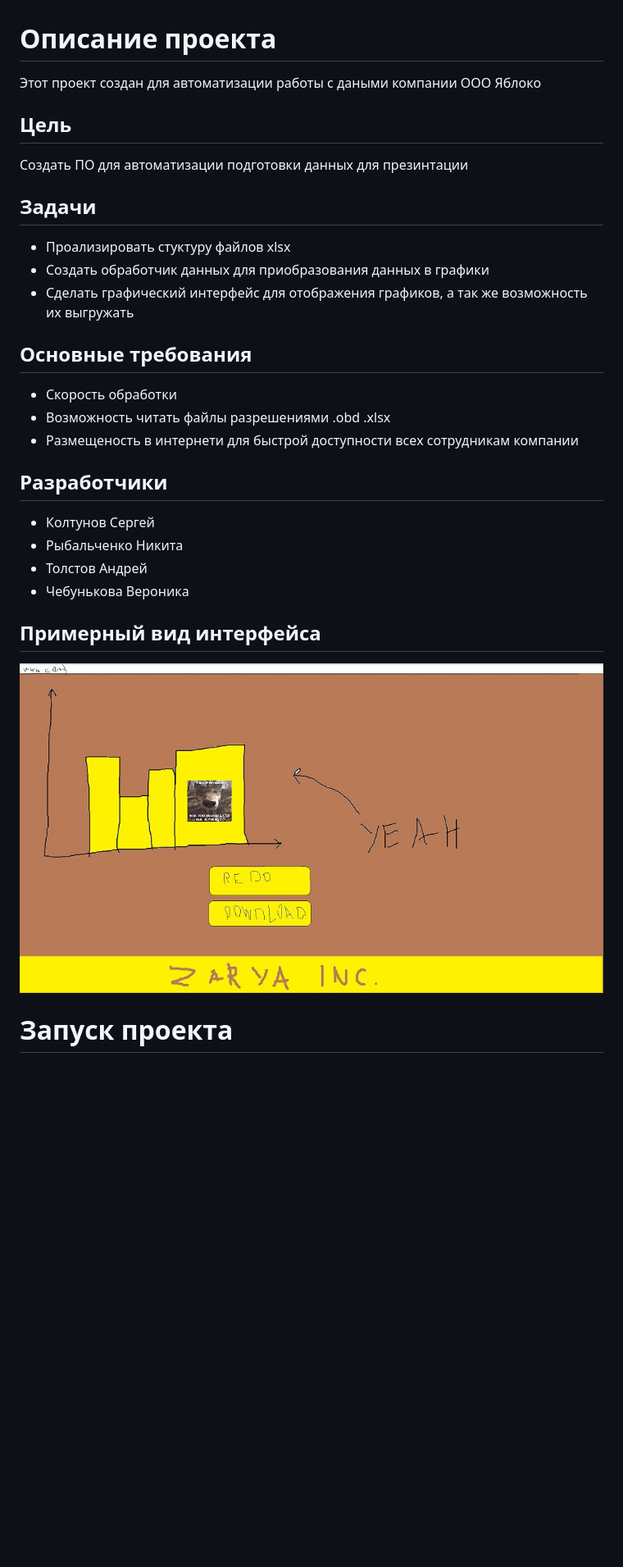
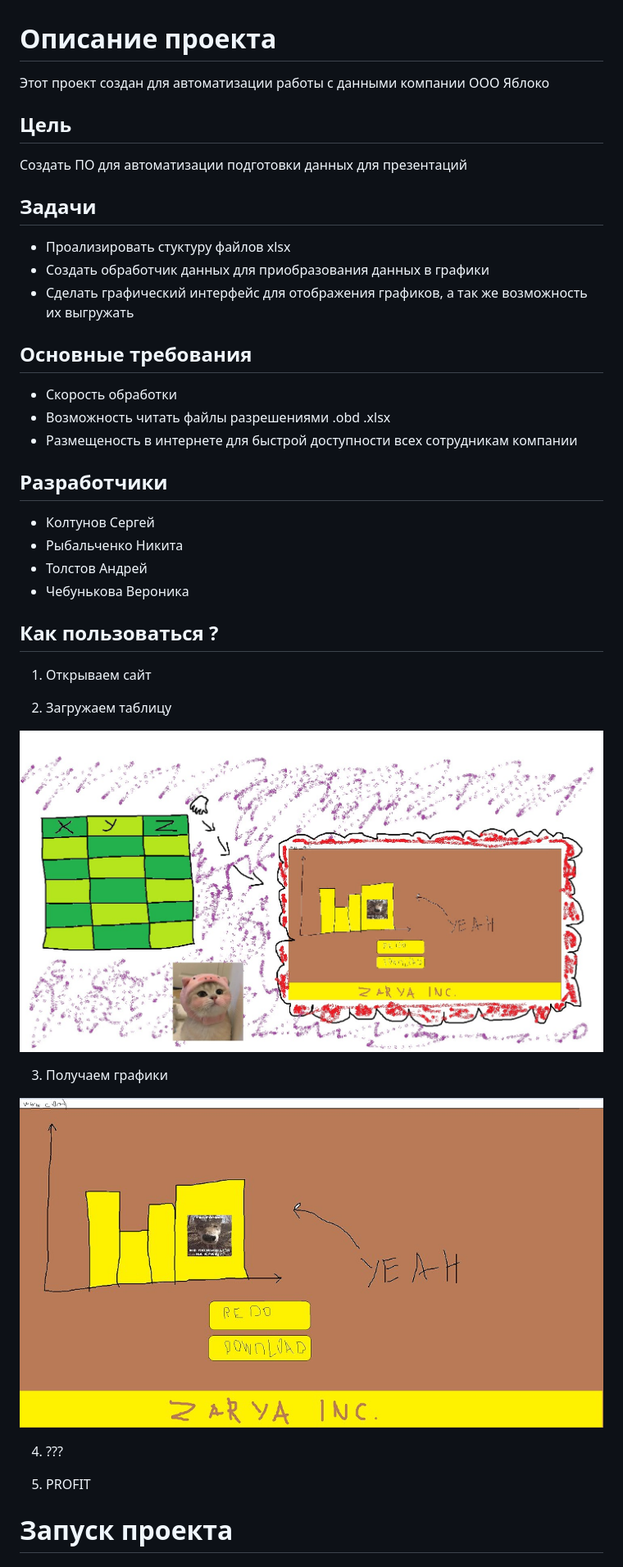
Before and after one commit to KotenQuecotsu/Agile_stuff, a Markdown page: DOCS/README.md, the part around the change. Shown: that part at 82% size. Rendered like a GitHub page; pictures changed too: DOCS/1.jpg, DOCS/2.jpg (added); blank space fills up the shorter version.

```diff
--- a/DOCS/README.md
+++ b/DOCS/README.md
@@ -1,10 +1,10 @@
 # Описание проекта
 
-Этот проект создан для автоматизации работы с даными компании ООО Яблоко
+Этот проект создан для автоматизации работы с данными компании ООО Яблоко
 
 ## Цель
 
-Создать ПО для автоматизации подготовки данных для презинтации
+Создать ПО для автоматизации подготовки данных для презентаций
 
 ## Задачи
 
@@ -14,9 +14,9 @@
 
 ## Основные требования
 
-+ Скорость обработки
-+ Возможность читать файлы разрешениями .obd .xlsx
-+ Размещеность в интернети для быстрой доступности всех сотрудникам компании
+- Скорость обработки
+- Возможность читать файлы разрешениями .obd .xlsx
+- Размещеность в интернете для быстрой доступности всех сотрудникам компании
 
 ## Разработчики
 
@@ -25,9 +25,21 @@
 - Толстов Андрей
 - Чебунькова Вероника
 
-## Примерный вид интерфейса
+## Как пользоваться ?
+
+1. Открываем сайт
+
+2. Загружаем таблицу
 
 ![Изображение сайта 1](./1.jpg)
+
+3. Получаем графики
+
+![Изображение сайта 2](./2.jpg)
+
+4. ???
+
+5. PROFIT
 
 # Запуск проекта
 
```
